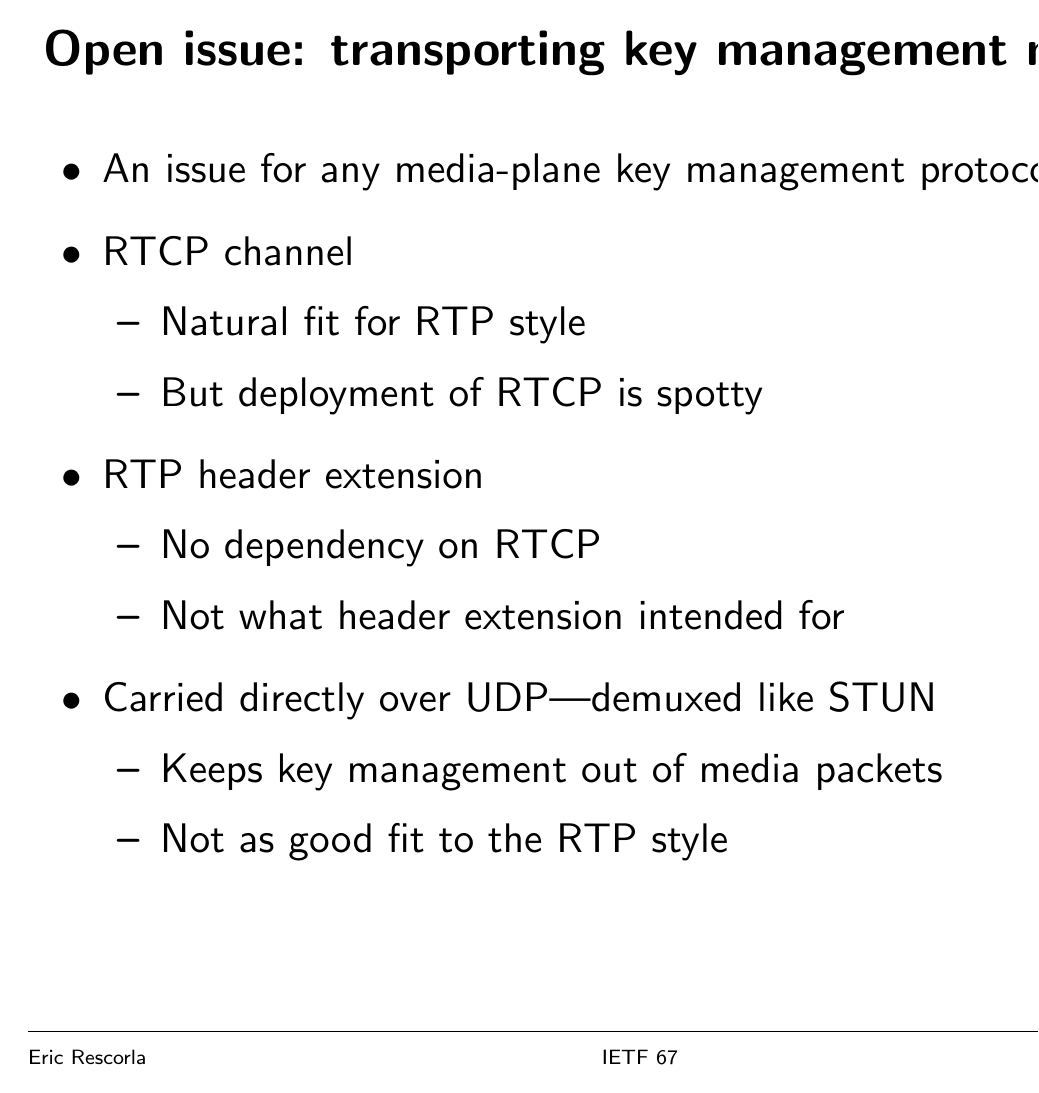
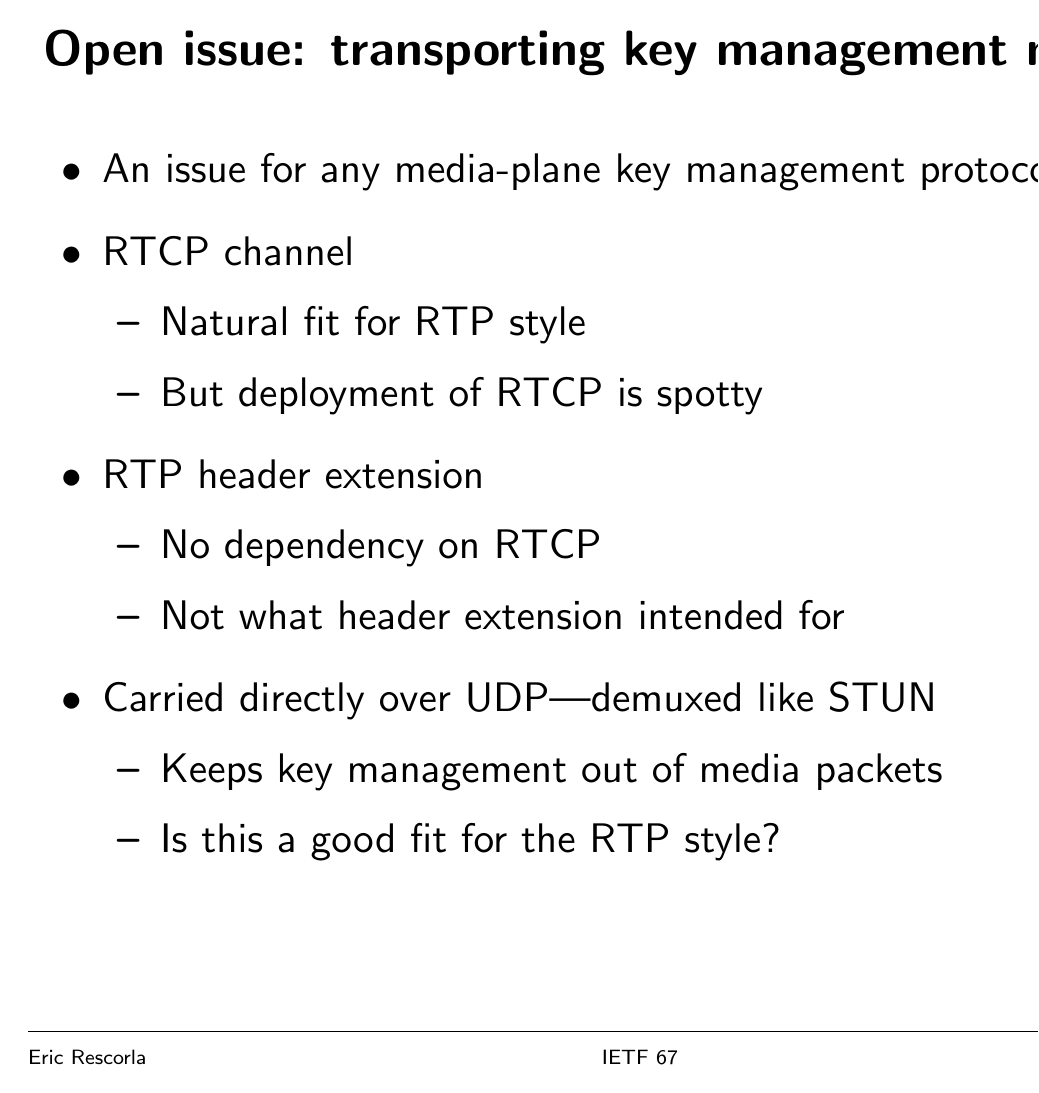
Before and after one commit to hannestschofenig/ietf-drafts, LaTeX slides (ietf67/dtls-srtp-avt.tex): page 8 of 8. Compiled offline with LaTeX, dvips and Ghostscript.

Commit message:
Commit
git-svn-id: https://svn.resiprocate.org/rep/ietf-drafts/ekr@1485 c6c94066-4ede-0310-846a-e20a13935aba

```diff
--- a/ietf67/dtls-srtp-avt.tex
+++ b/ietf67/dtls-srtp-avt.tex
@@ -182,7 +182,7 @@ R11: A solution MUST NOT require 3rd-party certs.  If two parties share an auth
 \item Carried directly over UDP---demuxed like STUN
 \begin{itemize}
 \item Keeps key management out of media packets
-\item Not as good fit to the RTP style
+\item Is this a good fit for the RTP style?
 \end{itemize}
 \end{itemize}
 \end{slide}
```
Also changed, not shown: ietf67/dtls-srtp-avt.pdf.
